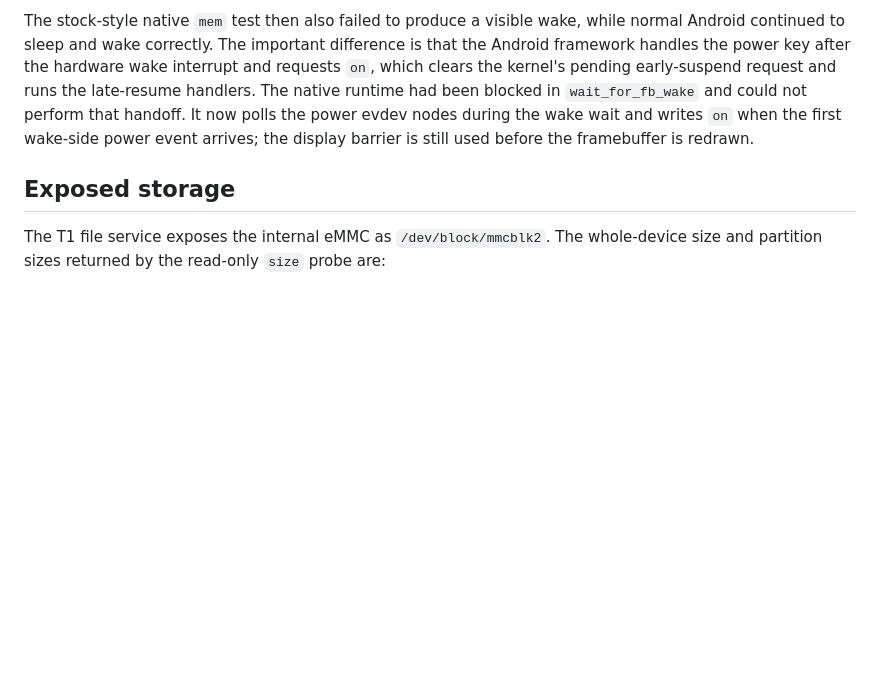
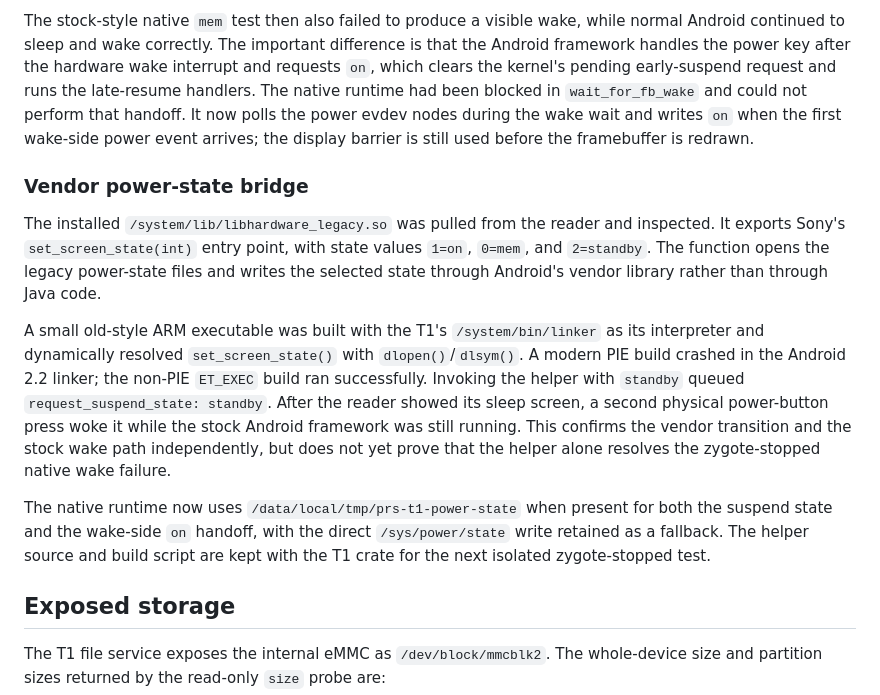
Before and after one commit to dstoc/sony-prs, a Markdown page: docs/prs-t1/analysis.md, the part around the change. Drawn GitHub-style; blank space fills up the shorter version.

Commit message:
docs: record T1 vendor power bridge

```diff
--- a/docs/prs-t1/analysis.md
+++ b/docs/prs-t1/analysis.md
@@ -572,6 +572,29 @@ now polls the power evdev nodes during the wake wait and writes `on` when the
 first wake-side power event arrives; the display barrier is still used before
 the framebuffer is redrawn.
 
+### Vendor power-state bridge
+
+The installed `/system/lib/libhardware_legacy.so` was pulled from the reader
+and inspected. It exports Sony's `set_screen_state(int)` entry point, with
+state values `1=on`, `0=mem`, and `2=standby`. The function opens the legacy
+power-state files and writes the selected state through Android's vendor
+library rather than through Java code.
+
+A small old-style ARM executable was built with the T1's `/system/bin/linker`
+as its interpreter and dynamically resolved `set_screen_state()` with
+`dlopen()`/`dlsym()`. A modern PIE build crashed in the Android 2.2 linker;
+the non-PIE `ET_EXEC` build ran successfully. Invoking the helper with
+`standby` queued `request_suspend_state: standby`. After the reader showed its
+sleep screen, a second physical power-button press woke it while the stock
+Android framework was still running. This confirms the vendor transition and
+the stock wake path independently, but does not yet prove that the helper
+alone resolves the zygote-stopped native wake failure.
+
+The native runtime now uses `/data/local/tmp/prs-t1-power-state` when present
+for both the suspend state and the wake-side `on` handoff, with the direct
+`/sys/power/state` write retained as a fallback. The helper source and build
+script are kept with the T1 crate for the next isolated zygote-stopped test.
+
 ## Exposed storage
 
 The T1 file service exposes the internal eMMC as
```
